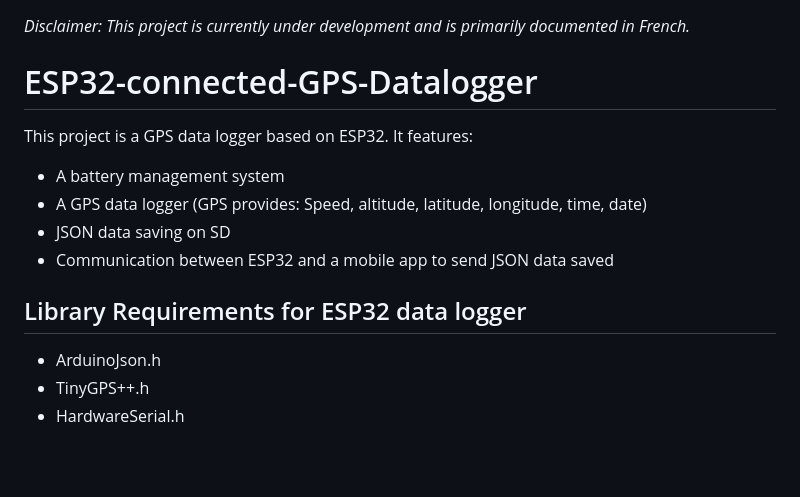
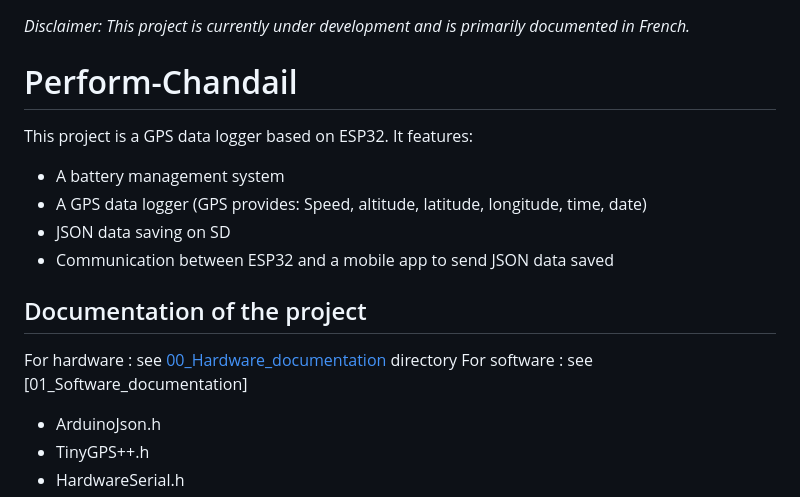
Before and after one commit to TL-Gamma/Perform-Chandail, a Markdown page: README.md, the part around the change. Drawn GitHub-style; blank space fills up the shorter version.

```diff
--- a/README.md
+++ b/README.md
@@ -1,6 +1,5 @@
 *Disclaimer: This project is currently under development and is primarily documented in French.*
-# ESP32-connected-GPS-Datalogger
-
+# Perform-Chandail
 This project is a GPS data logger based on ESP32.
 It features:
 * A battery management system
@@ -8,7 +7,9 @@ It features:
 * JSON data saving on SD
 * Communication between ESP32 and a mobile app to send JSON data saved
 
-## Library Requirements for ESP32 data logger
+## Documentation of the project
+For hardware : see [00_Hardware_documentation](https://github.com/TL-Gamma/Perform-Chandail/tree/5ab9b164b260c9ea856d3d9321b8151a19099564/00_Hardware) directory
+For software : see [01_Software_documentation]
 * ArduinoJson.h
 * TinyGPS++.h
 * HardwareSerial.h
```
